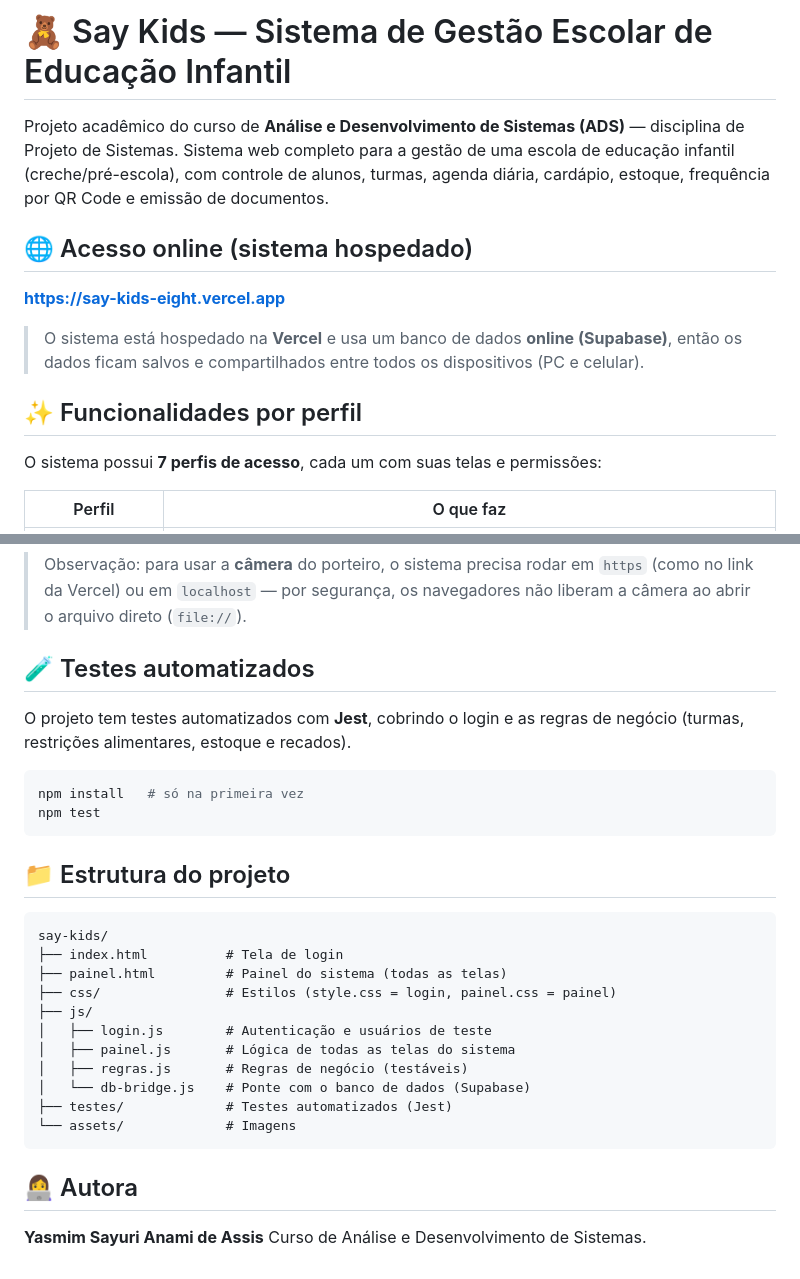
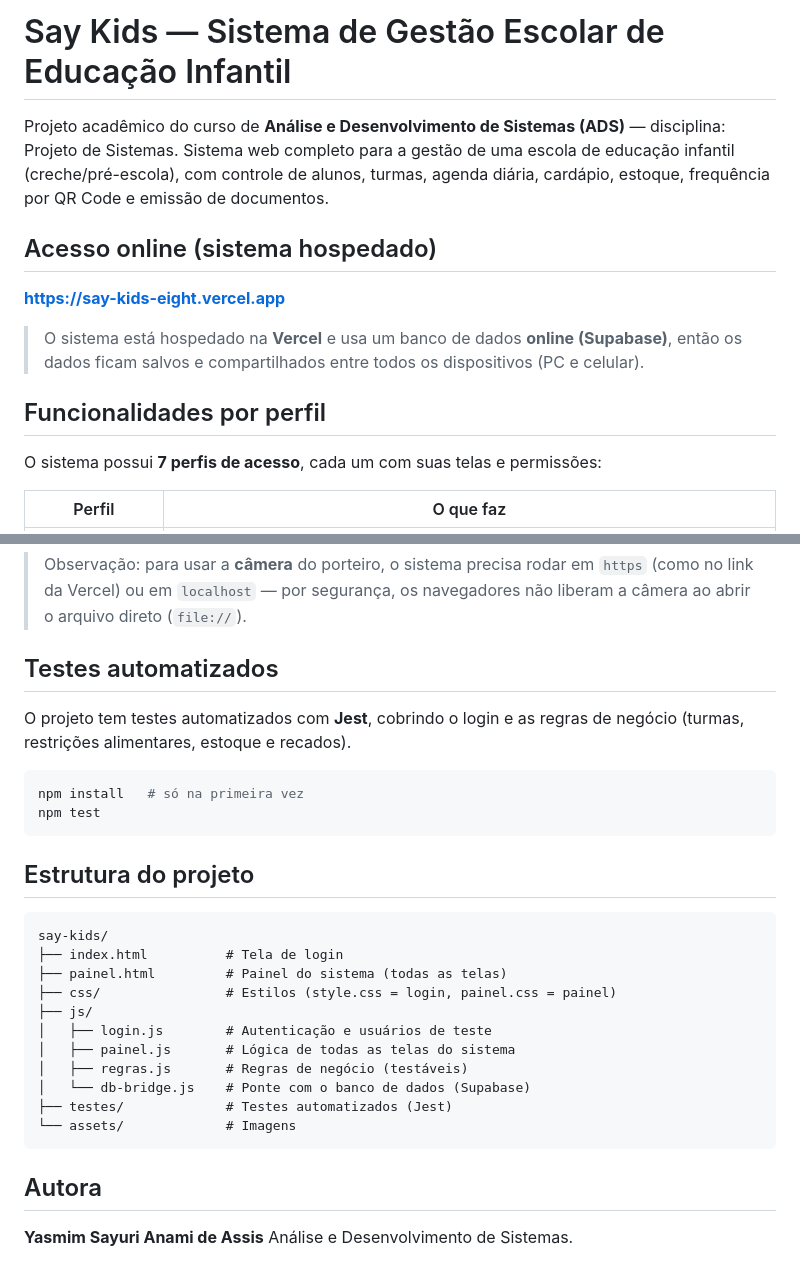
Before and after one commit to YasmimSayuri98/say-kids, a Markdown page: README.md, 2 parts joined by grey strips. Rendered like a GitHub page.

````diff
--- a/README.md
+++ b/README.md
@@ -1,17 +1,17 @@
-# 🧸 Say Kids — Sistema de Gestão Escolar de Educação Infantil
+# Say Kids — Sistema de Gestão Escolar de Educação Infantil
 
-Projeto acadêmico do curso de **Análise e Desenvolvimento de Sistemas (ADS)** — disciplina de Projeto de Sistemas.
+Projeto acadêmico do curso de **Análise e Desenvolvimento de Sistemas (ADS)** — disciplina: Projeto de Sistemas.
 Sistema web completo para a gestão de uma escola de educação infantil (creche/pré-escola),
 com controle de alunos, turmas, agenda diária, cardápio, estoque, frequência por QR Code e emissão de documentos.
 
-## 🌐 Acesso online (sistema hospedado)
+## Acesso online (sistema hospedado)
 
 **https://say-kids-eight.vercel.app**
 
 > O sistema está hospedado na **Vercel** e usa um banco de dados **online (Supabase)**,
 > então os dados ficam salvos e compartilhados entre todos os dispositivos (PC e celular).
 
-## ✨ Funcionalidades por perfil
+## Funcionalidades por perfil
 
 O sistema possui **7 perfis de acesso**, cada um com suas telas e permissões:
 
@@ -63,7 +63,7 @@ Basta acessar o link: **https://say-kids-eight.vercel.app**
 
 > Observação: para usar a **câmera** do porteiro, o sistema precisa rodar em `https` (como no link da Vercel) ou em `localhost` — por segurança, os navegadores não liberam a câmera ao abrir o arquivo direto (`file://`).
 
-## 🧪 Testes automatizados
+## Testes automatizados
 
 O projeto tem testes automatizados com **Jest**, cobrindo o login e as regras de negócio
 (turmas, restrições alimentares, estoque e recados).
@@ -73,7 +73,7 @@ npm install   # só na primeira vez
 npm test
 ```
 
-## 📁 Estrutura do projeto
+## Estrutura do projeto
 
 ```
 say-kids/
@@ -89,7 +89,7 @@ say-kids/
 └── assets/             # Imagens
 ```
 
-## 👩‍💻 Autora
+## Autora
 
 **Yasmim Sayuri Anami de Assis**
-Curso de Análise e Desenvolvimento de Sistemas.
+Análise e Desenvolvimento de Sistemas.
````
Also changed, not shown: other parts of README.md (+8 -8 lines).
